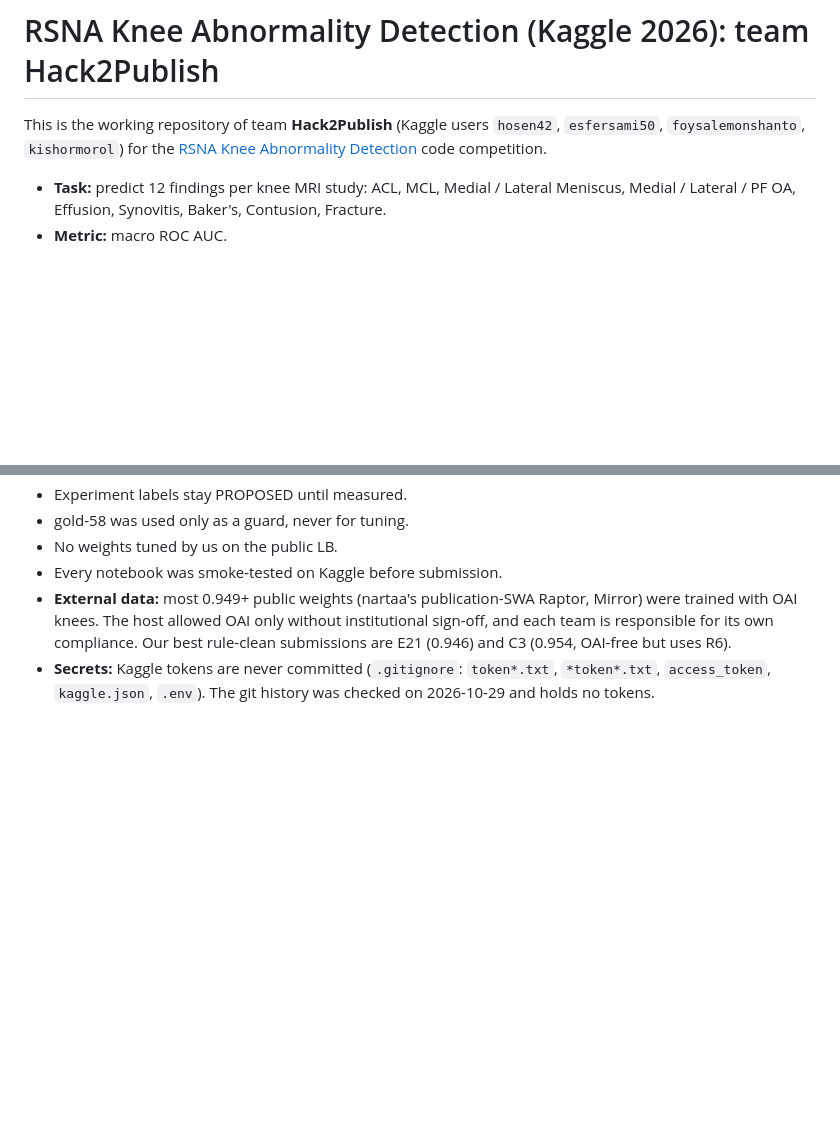
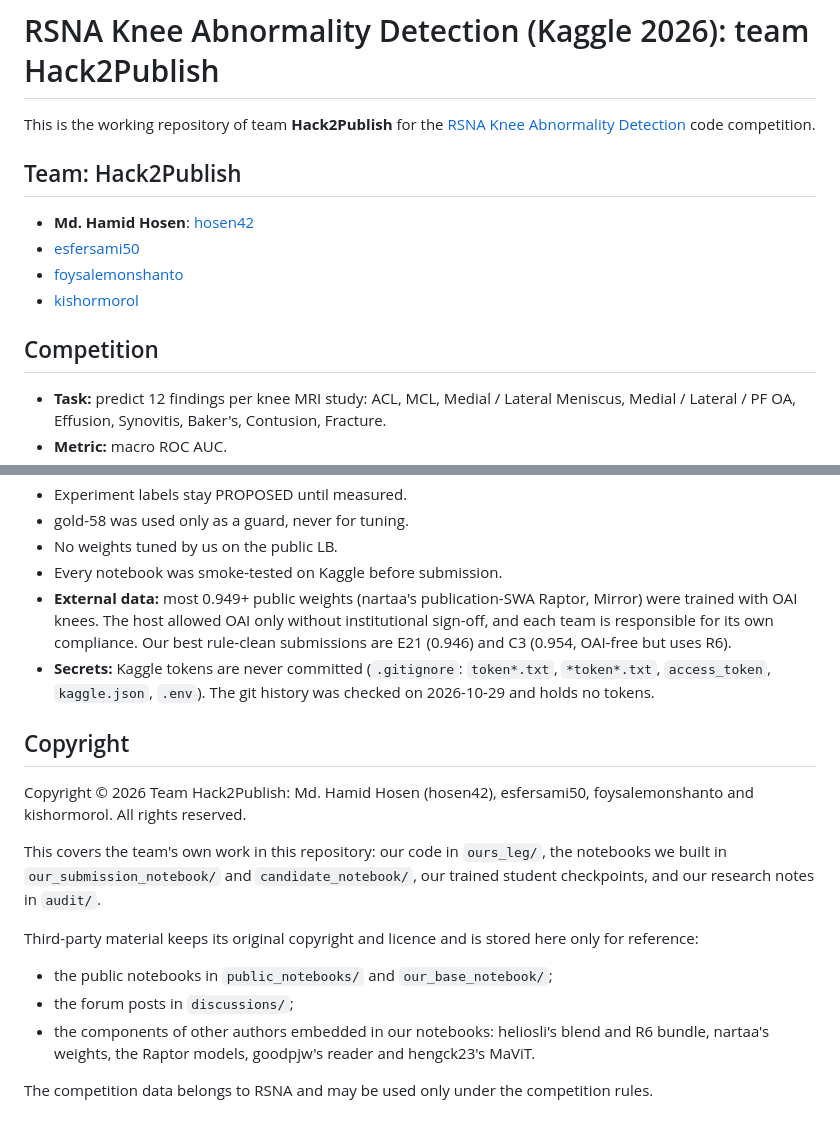
Before and after one commit to hamidhosen42/RSNA-Knee-Abnormality-Detection, a Markdown page: README.md, 2 parts joined by grey strips. Drawn GitHub-style; blank space fills up the shorter version.

Commit message:
Update README to enhance team information and add copyright section

```diff
--- a/README.md
+++ b/README.md
@@ -1,6 +1,15 @@
 # RSNA Knee Abnormality Detection (Kaggle 2026): team Hack2Publish
 
-This is the working repository of team **Hack2Publish** (Kaggle users `hosen42`, `esfersami50`, `foysalemonshanto`, `kishormorol`) for the [RSNA Knee Abnormality Detection](https://www.kaggle.com/competitions/rsna-knee-abnormality-detection) code competition.
+This is the working repository of team **Hack2Publish** for the [RSNA Knee Abnormality Detection](https://www.kaggle.com/competitions/rsna-knee-abnormality-detection) code competition.
+
+## Team: Hack2Publish
+
+- **Md. Hamid Hosen**: [hosen42](https://www.kaggle.com/hosen42)
+- [esfersami50](https://www.kaggle.com/esfersami50)
+- [foysalemonshanto](https://www.kaggle.com/foysalemonshanto)
+- [kishormorol](https://www.kaggle.com/kishormorol)
+
+## Competition
 
 - **Task:** predict 12 findings per knee MRI study: ACL, MCL, Medial / Lateral Meniscus, Medial / Lateral / PF OA, Effusion, Synovitis, Baker's, Contusion, Fracture.
 - **Metric:** macro ROC AUC.
@@ -142,3 +151,16 @@ All of them call the Kaggle API read-only with `~/.kaggle/access_token`.
 - Every notebook was smoke-tested on Kaggle before submission.
 - **External data:** most 0.949+ public weights (nartaa's publication-SWA Raptor, Mirror) were trained with OAI knees. The host allowed OAI only without institutional sign-off, and each team is responsible for its own compliance. Our best rule-clean submissions are E21 (0.946) and C3 (0.954, OAI-free but uses R6).
 - **Secrets:** Kaggle tokens are never committed (`.gitignore`: `token*.txt`, `*token*.txt`, `access_token`, `kaggle.json`, `.env`). The git history was checked on 2026-10-29 and holds no tokens.
+
+## Copyright
+
+Copyright © 2026 Team Hack2Publish: Md. Hamid Hosen (hosen42), esfersami50, foysalemonshanto and kishormorol. All rights reserved.
+
+This covers the team's own work in this repository: our code in `ours_leg/`, the notebooks we built in `our_submission_notebook/` and `candidate_notebook/`, our trained student checkpoints, and our research notes in `audit/`.
+
+Third-party material keeps its original copyright and licence and is stored here only for reference:
+- the public notebooks in `public_notebooks/` and `our_base_notebook/`;
+- the forum posts in `discussions/`;
+- the components of other authors embedded in our notebooks: heliosli's blend and R6 bundle, nartaa's weights, the Raptor models, goodpjw's reader and hengck23's MaViT.
+
+The competition data belongs to RSNA and may be used only under the competition rules.
```
